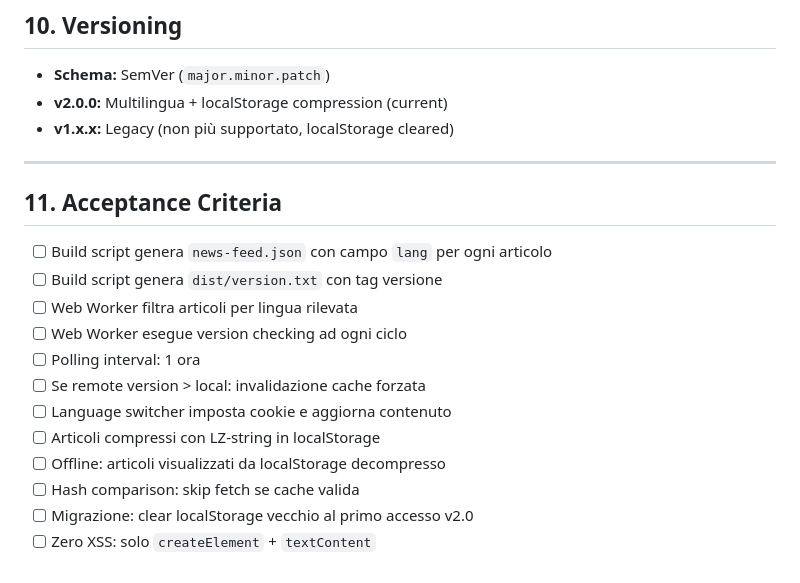
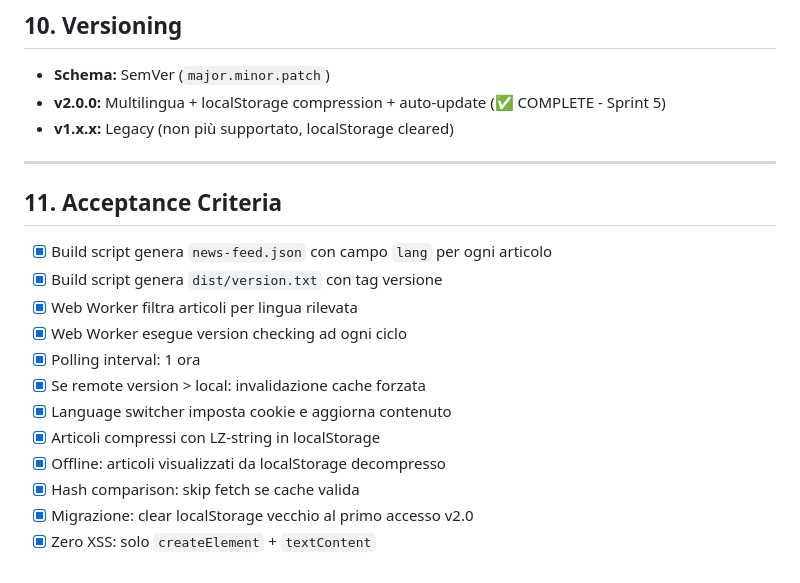
Before and after one commit to lucasacchiricciardi/the-linux-formula, a Markdown page: docs/prd.md, the part around the change. GitHub-like rendering.

Commit message:
docs: mark PRD v2.0 complete - all acceptance criteria satisfied
- All 12 acceptance criteria marked complete
- Version updated to v2.0.0 ✅ COMPLETE - Sprint 5
- Test suite: 77 tests, 0 failures

The linux-formula v2.0 is now fully implemented with:
- Multilingua (IT/EN) con language switcher
- localStorage compression con LZ-string
- Offline-first caching
- Auto-update via version checking
- Migration from v1.x

```diff
--- a/docs/prd.md
+++ b/docs/prd.md
@@ -301,22 +301,22 @@ self.postMessage({ type: 'news', data: [...], source: 'forced-update' });
 ## 10. Versioning
 
 - **Schema:** SemVer (`major.minor.patch`)
-- **v2.0.0:** Multilingua + localStorage compression (current)
+- **v2.0.0:** Multilingua + localStorage compression + auto-update (✅ COMPLETE - Sprint 5)
 - **v1.x.x:** Legacy (non più supportato, localStorage cleared)
 
 ---
 
 ## 11. Acceptance Criteria
 
-- [ ] Build script genera `news-feed.json` con campo `lang` per ogni articolo
-- [ ] Build script genera `dist/version.txt` con tag versione
-- [ ] Web Worker filtra articoli per lingua rilevata
-- [ ] Web Worker esegue version checking ad ogni ciclo
-- [ ] Polling interval: 1 ora
-- [ ] Se remote version > local: invalidazione cache forzata
-- [ ] Language switcher imposta cookie e aggiorna contenuto
-- [ ] Articoli compressi con LZ-string in localStorage
-- [ ] Offline: articoli visualizzati da localStorage decompresso
-- [ ] Hash comparison: skip fetch se cache valida
-- [ ] Migrazione: clear localStorage vecchio al primo accesso v2.0
-- [ ] Zero XSS: solo `createElement` + `textContent`
+- [x] Build script genera `news-feed.json` con campo `lang` per ogni articolo
+- [x] Build script genera `dist/version.txt` con tag versione
+- [x] Web Worker filtra articoli per lingua rilevata
+- [x] Web Worker esegue version checking ad ogni ciclo
+- [x] Polling interval: 1 ora
+- [x] Se remote version > local: invalidazione cache forzata
+- [x] Language switcher imposta cookie e aggiorna contenuto
+- [x] Articoli compressi con LZ-string in localStorage
+- [x] Offline: articoli visualizzati da localStorage decompresso
+- [x] Hash comparison: skip fetch se cache valida
+- [x] Migrazione: clear localStorage vecchio al primo accesso v2.0
+- [x] Zero XSS: solo `createElement` + `textContent`
```
Also changed, not shown: docs/progress.md (+7 -7 lines).
